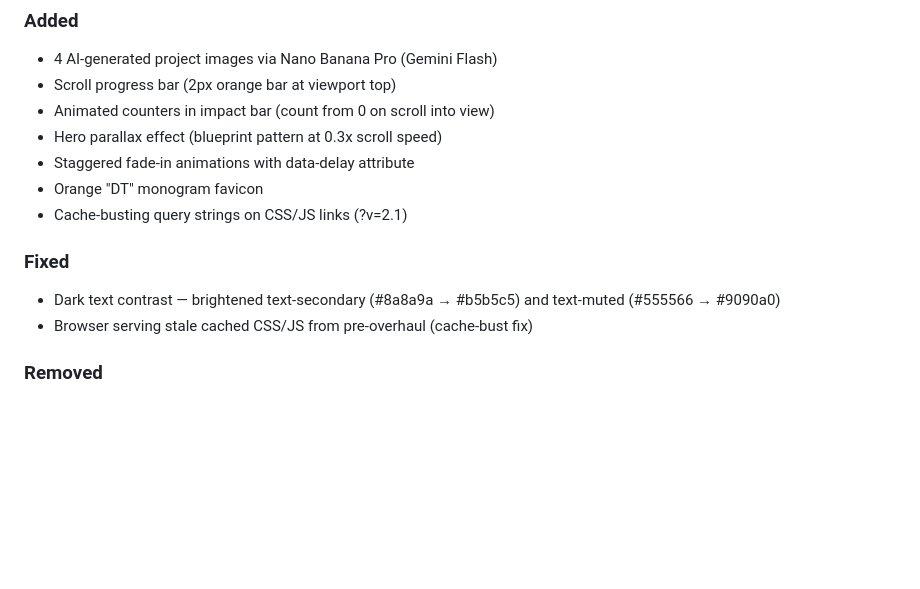
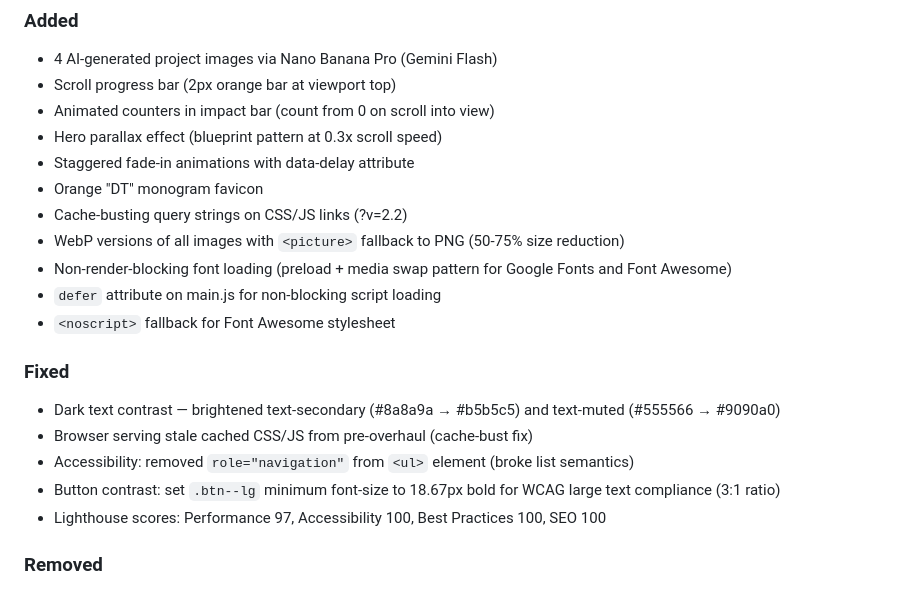
Before and after one commit to DanielTso/Daniel-Tso-Portfolio, a Markdown page: CHANGELOG.md, the part around the change. Rendered like a GitHub page; blank space fills up the shorter version.

```diff
--- a/CHANGELOG.md
+++ b/CHANGELOG.md
@@ -26,11 +26,18 @@ All notable changes to this project will be documented in this file.
 - Hero parallax effect (blueprint pattern at 0.3x scroll speed)
 - Staggered fade-in animations with data-delay attribute
 - Orange "DT" monogram favicon
-- Cache-busting query strings on CSS/JS links (?v=2.1)
+- Cache-busting query strings on CSS/JS links (?v=2.2)
+- WebP versions of all images with `<picture>` fallback to PNG (50-75% size reduction)
+- Non-render-blocking font loading (preload + media swap pattern for Google Fonts and Font Awesome)
+- `defer` attribute on main.js for non-blocking script loading
+- `<noscript>` fallback for Font Awesome stylesheet
 
 ### Fixed
 - Dark text contrast — brightened text-secondary (#8a8a9a → #b5b5c5) and text-muted (#555566 → #9090a0)
 - Browser serving stale cached CSS/JS from pre-overhaul (cache-bust fix)
+- Accessibility: removed `role="navigation"` from `<ul>` element (broke list semantics)
+- Button contrast: set `.btn--lg` minimum font-size to 18.67px bold for WCAG large text compliance (3:1 ratio)
+- Lighthouse scores: Performance 97, Accessibility 100, Best Practices 100, SEO 100
 
 ### Removed
 - Timeline toggle and collapsed experience entries
```
Also changed, not shown: CLAUDE.md (+22 -4 lines), chatlog.md (+34 -1 lines).
